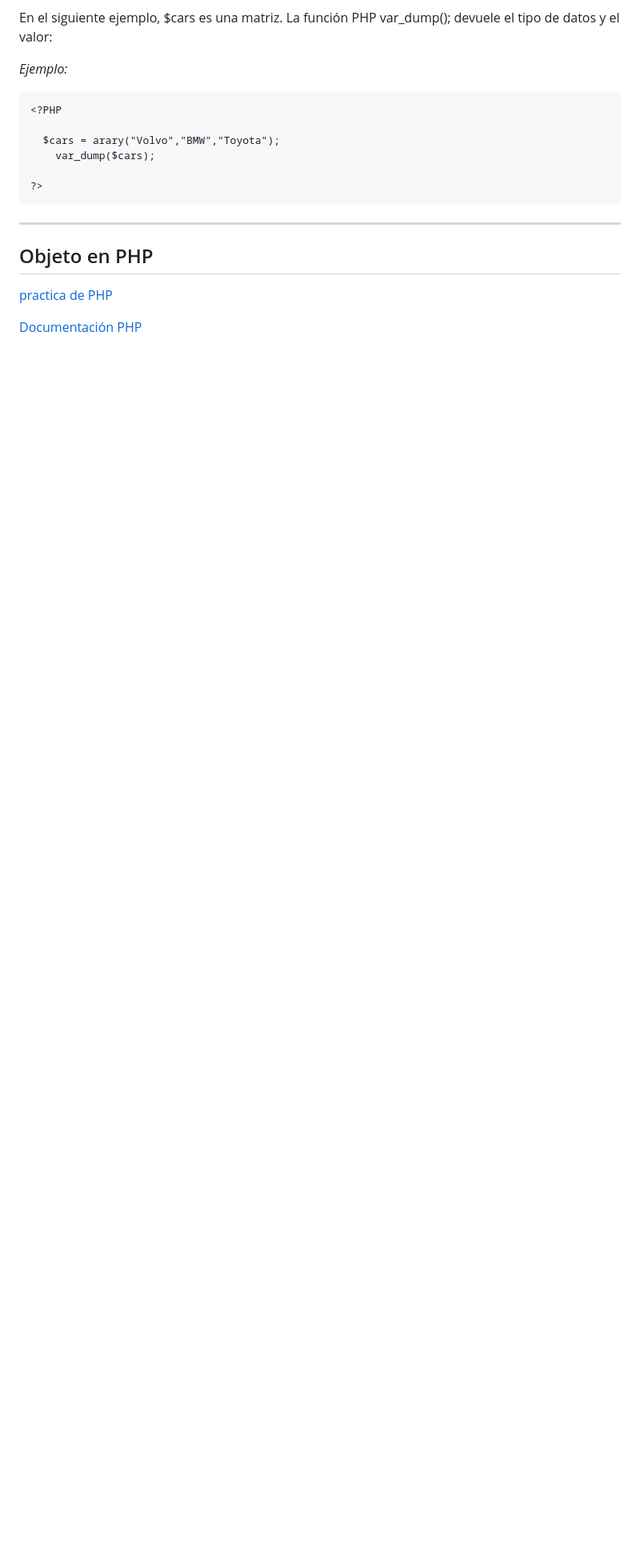
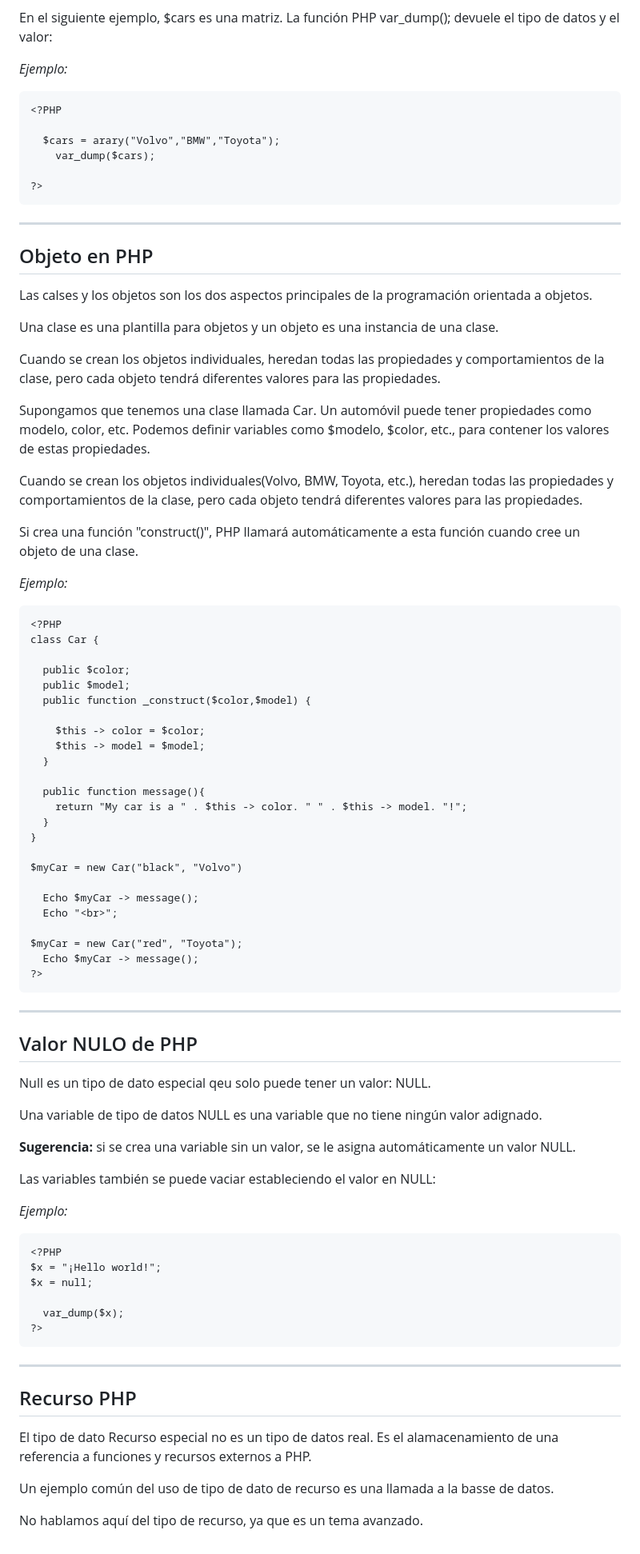
Before and after one commit to Brayan-Hc11/PHP, a Markdown page: README.md, the part around the change. Shown: that part at 80% size. Rendered like a GitHub page; blank space fills up the shorter version.

```diff
--- a/README.md
+++ b/README.md
@@ -640,6 +640,77 @@ _Ejemplo:_
 ***
 ## Objeto en PHP
 
+Las calses y los objetos son los dos aspectos principales de la programación orientada a objetos.
+
+Una clase es una plantilla para objetos y un objeto es una instancia de una clase.
+
+Cuando se crean los objetos individuales, heredan todas las propiedades y comportamientos de la clase, pero cada objeto tendrá diferentes valores para las propiedades.
+
+Supongamos que tenemos una clase llamada Car. Un automóvil puede tener propiedades como modelo, color, etc. Podemos definir variables como $modelo, $color, etc., para contener los valores de estas propiedades.
+
+Cuando se crean los objetos individuales(Volvo, BMW, Toyota, etc.), heredan todas las propiedades y comportamientos de la clase, pero cada objeto tendrá diferentes valores para las propiedades.
+
+Si crea una función "construct()", PHP llamará automáticamente a esta función cuando cree un objeto de una clase.
+
+_Ejemplo:_
+
+~~~
+<?PHP
+class Car {
+
+  public $color;
+  public $model;
+  public function _construct($color,$model) {
+
+    $this -> color = $color;
+    $this -> model = $model;
+  }
+
+  public function message(){
+    return "My car is a " . $this -> color. " " . $this -> model. "!";
+  }
+}
+
+$myCar = new Car("black", "Volvo")
+
+  Echo $myCar -> message();
+  Echo "<br>";
+
+$myCar = new Car("red", "Toyota");
+  Echo $myCar -> message();
+?>
+~~~
+
+***
+## Valor NULO de PHP
+
+Null es un tipo de dato especial qeu solo puede tener un valor: NULL.
+
+Una variable de tipo de datos NULL es una variable que no tiene ningún valor adignado.
+
+**Sugerencia:** si se crea una variable sin un valor, se le asigna automáticamente un valor NULL.
+
+Las variables también se puede vaciar estableciendo el valor en NULL:
+
+_Ejemplo:_
+
+~~~
+<?PHP
+$x = "¡Hello world!";
+$x = null;
+
+  var_dump($x);
+?>
+~~~
+
+***
+## Recurso PHP
+
+El tipo de dato Recurso especial no es un tipo de datos real. Es el alamacenamiento de una referencia a funciones y recursos externos a PHP.
+
+Un ejemplo común del uso de tipo de dato de recurso es una llamada a la basse de datos.
+
+No hablamos aquí del tipo de recurso, ya que es un tema avanzado.
 
 
 
@@ -647,19 +718,6 @@ _Ejemplo:_
 
 
 
+<!--[practica de PHP](https://www.w3schools.com/php/php_intro.asp)
 
-
-
-
-
-
-
-
-
-
-
-
-
-[practica de PHP](https://www.w3schools.com/php/php_intro.asp)
-
-[Documentación PHP](https://www.php.net/manual/es/tutorial.php)
+[Documentación PHP](https://www.php.net/manual/es/tutorial.php)-->
```
